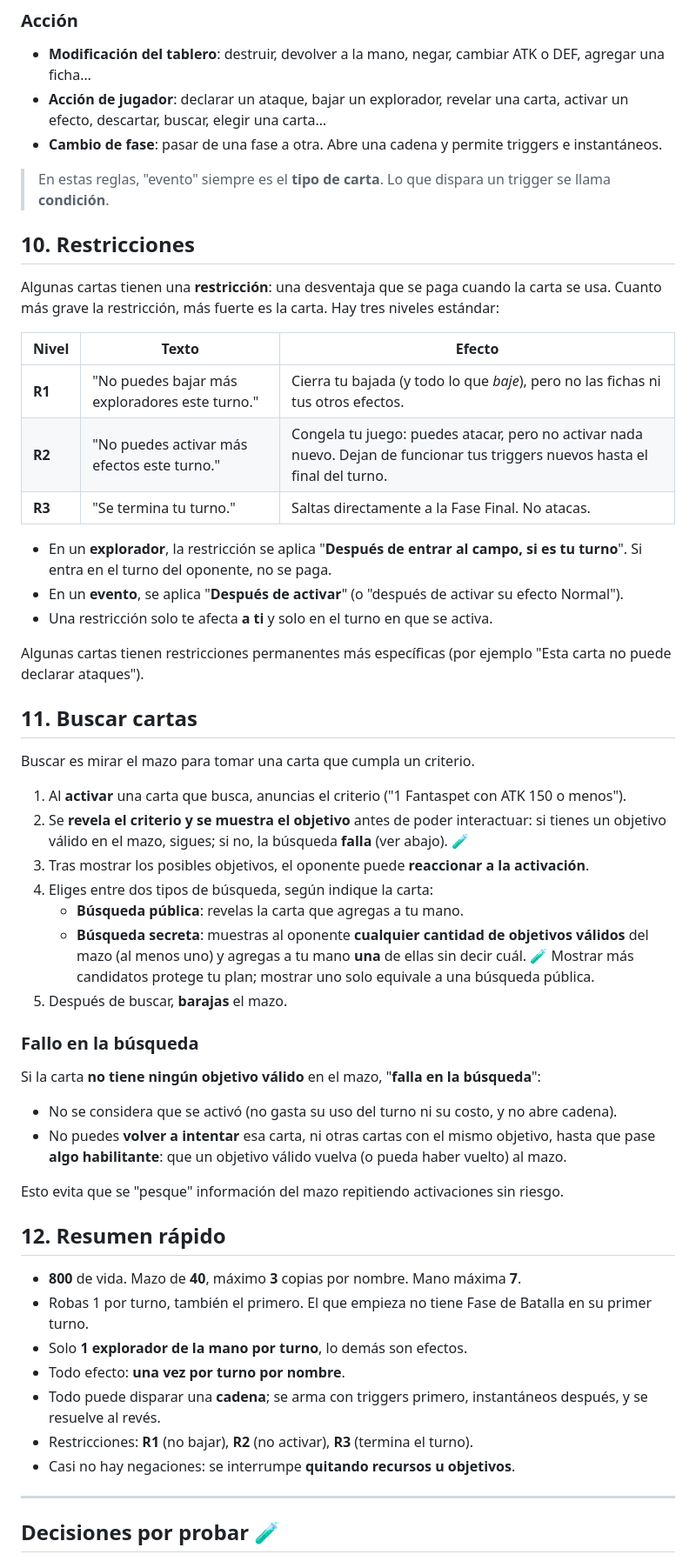
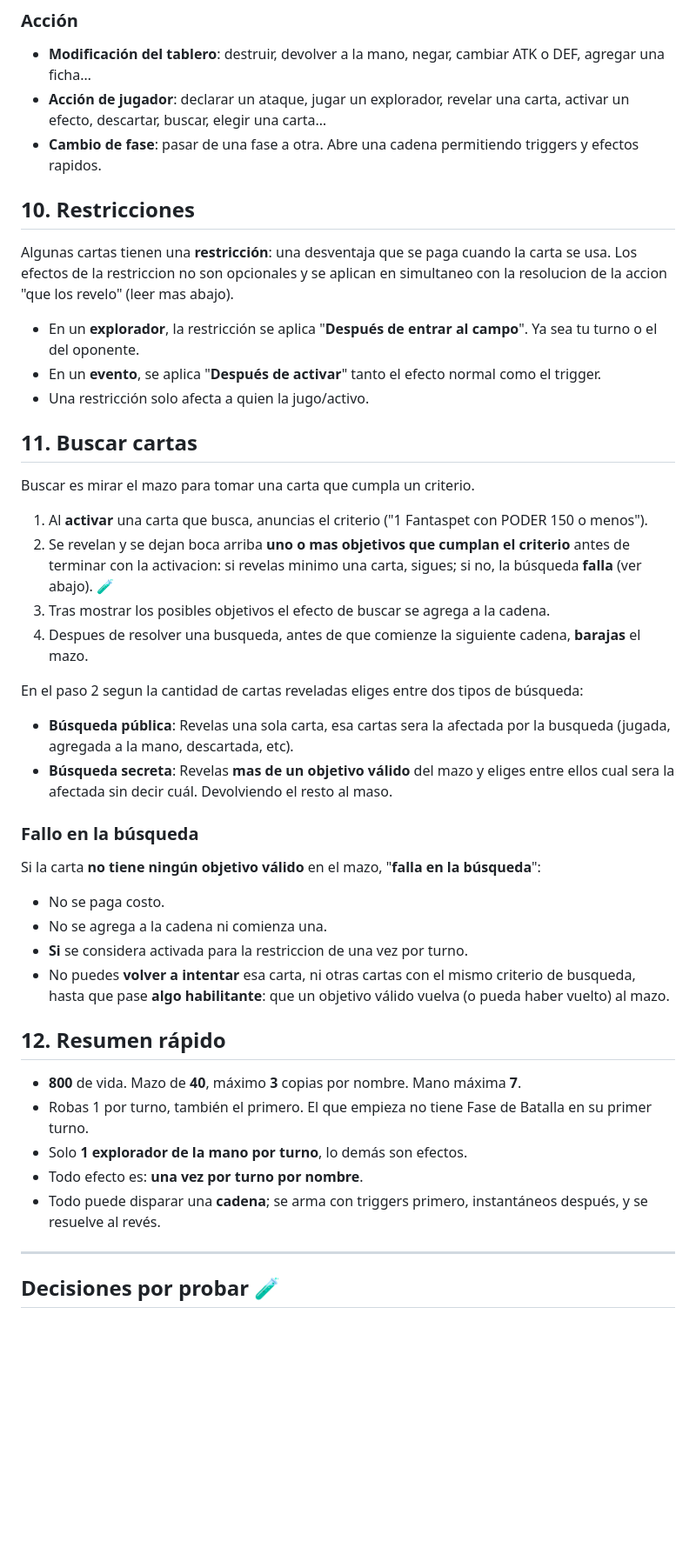
Before and after one commit to Nicoliis/TCG-Prototyper, a Markdown page: demoTCG/ruleguides.md, the part around one of its changes. Shown at 87% size. Rendered like a GitHub page; blank space fills up the shorter version.

```diff
--- a/demoTCG/ruleguides.md
+++ b/demoTCG/ruleguides.md
@@ -198,56 +198,46 @@ Una condición se describe con tres partes:
 ### Acción
 
 - **Modificación del tablero**: destruir, devolver a la mano, negar, cambiar ATK o DEF, agregar una ficha…
-- **Acción de jugador**: declarar un ataque, bajar un explorador, revelar una carta, activar un efecto, descartar, buscar, elegir una carta…
-- **Cambio de fase**: pasar de una fase a otra. Abre una cadena y permite triggers e instantáneos.
-
-> En estas reglas, "evento" siempre es el **tipo de carta**. Lo que dispara un trigger se llama **condición**.
+- **Acción de jugador**: declarar un ataque, jugar un explorador, revelar una carta, activar un efecto, descartar, buscar, elegir una carta…
+- **Cambio de fase**: pasar de una fase a otra. Abre una cadena permitiendo triggers y efectos rapidos.
 
 ## 10. Restricciones
 
-Algunas cartas tienen una **restricción**: una desventaja que se paga cuando la carta se usa. Cuanto más grave la restricción, más fuerte es la carta. Hay tres niveles estándar:
+Algunas cartas tienen una **restricción**: una desventaja que se paga cuando la carta se usa.
+Los efectos de la restriccion no son opcionales y se aplican en simultaneo con la resolucion de la accion "que los revelo" (leer mas abajo).
 
-| Nivel | Texto | Efecto |
-|---|---|---|
-| **R1** | "No puedes bajar más exploradores este turno." | Cierra tu bajada (y todo lo que *baje*), pero no las fichas ni tus otros efectos. |
-| **R2** | "No puedes activar más efectos este turno." | Congela tu juego: puedes atacar, pero no activar nada nuevo. Dejan de funcionar tus triggers nuevos hasta el final del turno. |
-| **R3** | "Se termina tu turno." | Saltas directamente a la Fase Final. No atacas. |
-
-- En un **explorador**, la restricción se aplica "**Después de entrar al campo, si es tu turno**". Si entra en el turno del oponente, no se paga.
-- En un **evento**, se aplica "**Después de activar**" (o "después de activar su efecto Normal").
-- Una restricción solo te afecta **a ti** y solo en el turno en que se activa.
-
-Algunas cartas tienen restricciones permanentes más específicas (por ejemplo "Esta carta no puede declarar ataques").
+- En un **explorador**, la restricción se aplica "**Después de entrar al campo**". Ya sea tu turno o el del oponente.
+- En un **evento**, se aplica "**Después de activar**" tanto el efecto normal como el trigger.
+- Una restricción solo afecta a quien la jugo/activo.
 
 ## 11. Buscar cartas
 
 Buscar es mirar el mazo para tomar una carta que cumpla un criterio.
 
-1. Al **activar** una carta que busca, anuncias el criterio ("1 Fantaspet con ATK 150 o menos").
-2. Se **revela el criterio y se muestra el objetivo** antes de poder interactuar: si tienes un objetivo válido en el mazo, sigues; si no, la búsqueda **falla** (ver abajo). 🧪
-3. Tras mostrar los posibles objetivos, el oponente puede **reaccionar a la activación**.
-4. Eliges entre dos tipos de búsqueda, según indique la carta:
-   - **Búsqueda pública**: revelas la carta que agregas a tu mano.
-   - **Búsqueda secreta**: muestras al oponente **cualquier cantidad de objetivos válidos** del mazo (al menos uno) y agregas a tu mano **una** de ellas sin decir cuál. 🧪 Mostrar más candidatos protege tu plan; mostrar uno solo equivale a una búsqueda pública.
-5. Después de buscar, **barajas** el mazo.
+1. Al **activar** una carta que busca, anuncias el criterio ("1 Fantaspet con PODER 150 o menos").
+2. Se revelan y se dejan boca arriba **uno o mas objetivos que cumplan el criterio** antes de terminar con la activacion: si revelas minimo una carta, sigues; si no, la búsqueda **falla** (ver abajo). 🧪
+3. Tras mostrar los posibles objetivos el efecto de buscar se agrega a la cadena.
+4. Despues de resolver una busqueda, antes de que comienze la siguiente cadena, **barajas** el mazo.
+
+En el paso 2 segun la cantidad de cartas reveladas eliges entre dos tipos de búsqueda:
+   - **Búsqueda pública**: Revelas una sola carta, esa cartas sera la afectada por la busqueda (jugada, agregada a la mano, descartada, etc).
+   - **Búsqueda secreta**: Revelas **mas de un objetivo válido** del mazo y eliges entre ellos cual sera la afectada sin decir cuál. Devolviendo el resto al maso.
 
 ### Fallo en la búsqueda
 
 Si la carta **no tiene ningún objetivo válido** en el mazo, "**falla en la búsqueda**":
-- No se considera que se activó (no gasta su uso del turno ni su costo, y no abre cadena).
-- No puedes **volver a intentar** esa carta, ni otras cartas con el mismo objetivo, hasta que pase **algo habilitante**: que un objetivo válido vuelva (o pueda haber vuelto) al mazo.
-
-Esto evita que se "pesque" información del mazo repitiendo activaciones sin riesgo.
+- No se paga costo.
+- No se agrega a la cadena ni comienza una.
+- **Si** se considera activada para la restriccion de una vez por turno.
+- No puedes **volver a intentar** esa carta, ni otras cartas con el mismo criterio de busqueda, hasta que pase **algo habilitante**: que un objetivo válido vuelva (o pueda haber vuelto) al mazo.
 
 ## 12. Resumen rápido
 
 - **800** de vida. Mazo de **40**, máximo **3** copias por nombre. Mano máxima **7**.
 - Robas 1 por turno, también el primero. El que empieza no tiene Fase de Batalla en su primer turno.
 - Solo **1 explorador de la mano por turno**, lo demás son efectos.
-- Todo efecto: **una vez por turno por nombre**.
+- Todo efecto es: **una vez por turno por nombre**.
 - Todo puede disparar una **cadena**; se arma con triggers primero, instantáneos después, y se resuelve al revés.
-- Restricciones: **R1** (no bajar), **R2** (no activar), **R3** (termina el turno).
-- Casi no hay negaciones: se interrumpe **quitando recursos u objetivos**.
 
 ---
 
```
Also changed, not shown: other parts of demoTCG/ruleguides.md (+60 -44 lines).
